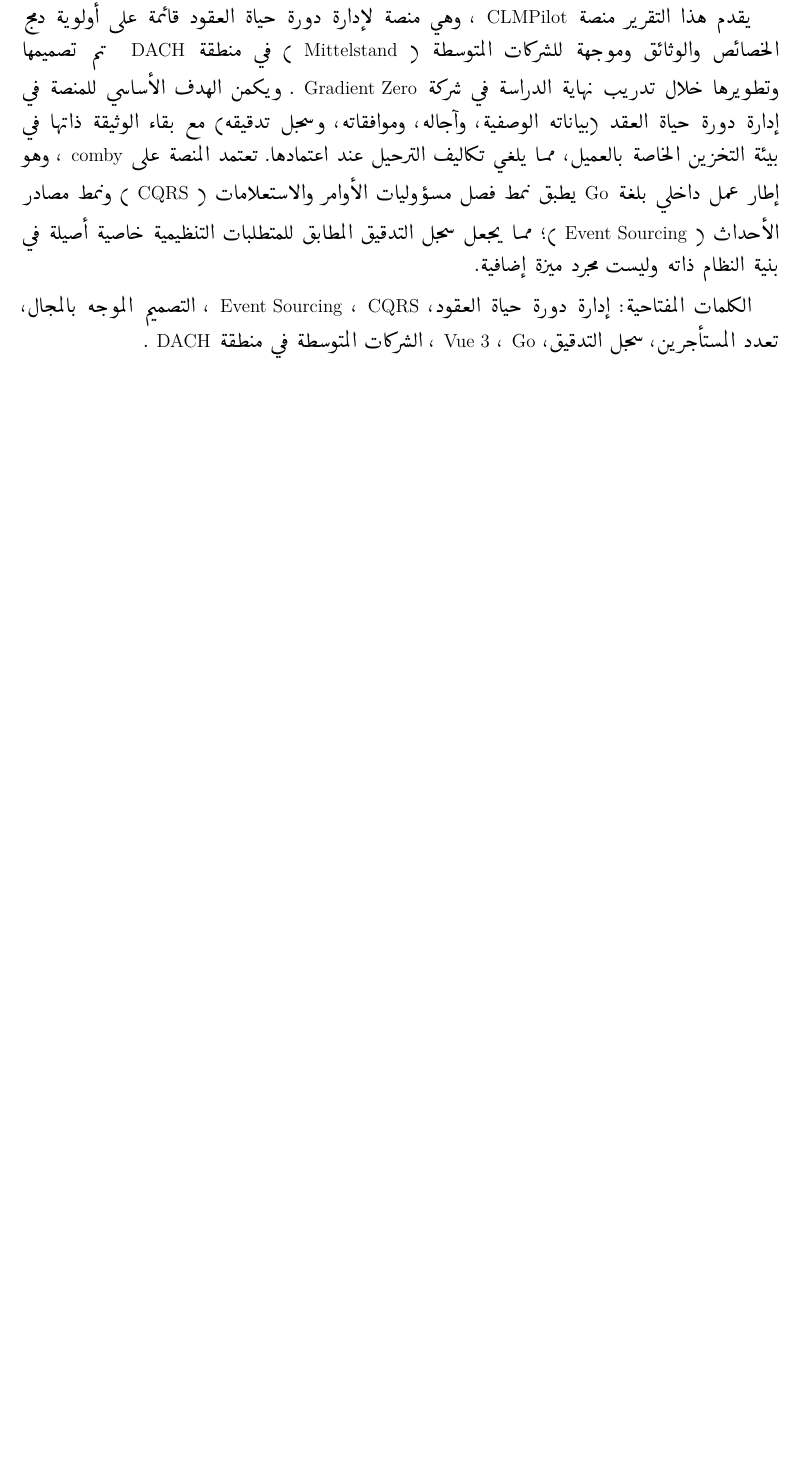
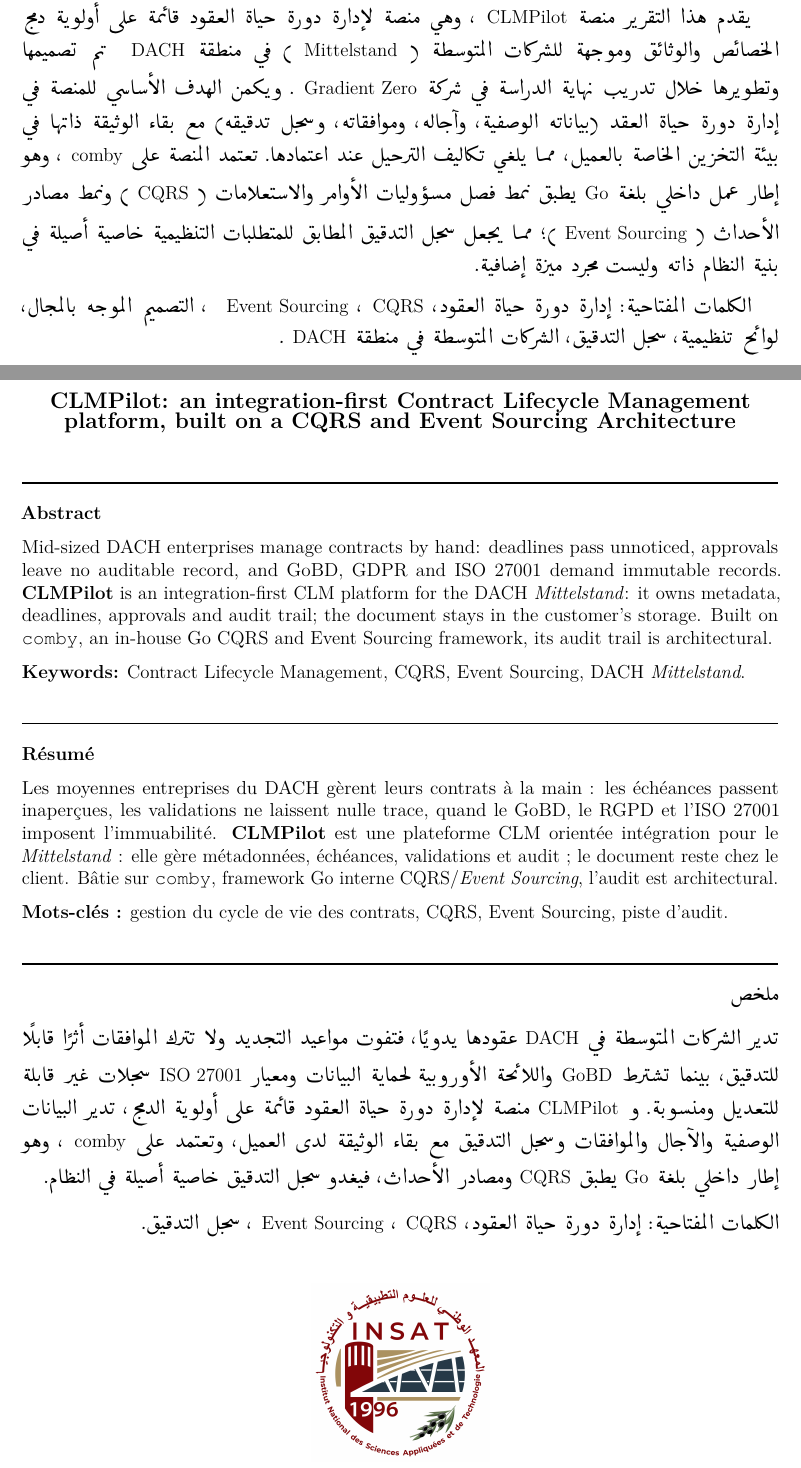
Before and after one commit to idris-saddi/pfe-report, a LaTeX thesis (report/report-idris.tex, which reads report/Abstract/abstract.tex, report/BackCover/backcover.tex): part of page 13 of 97 before the commit and two parts of pages 14 and 96 of 96 after it, the two joined at a grey line, cut so that both start at the same text, the shorter picture padded with empty space. Compiled offline with pdfLaTeX.

Commit message:
refactor: enhance report structure with multilingual abstracts and add back cover

```diff
--- a/report/Abstract/abstract.tex
+++ b/report/Abstract/abstract.tex
@@ -139,9 +180,8 @@
 \vspace{0.3cm}
 
 \begin{arabtext}
-الكلمات المفتاحية: إدارة دورة حياة العقود، \LR{CQRS}، \LR{Event Sourcing}،
-التصميم الموجه بالمجال، تعدد المستأجرين، سجل التدقيق، \LR{Go}،
-\LR{Vue 3}، الشركات المتوسطة في منطقة \LR{DACH}.
+الكلمات المفتاحية: إدارة دورة حياة العقود، \LR{CQRS}، \LR{Event Sourcing}，
+، التصميم الموجه بالمجال، لوائح تنظيمية، سجل التدقيق، الشركات المتوسطة في منطقة \LR{DACH} .
 \end{arabtext}
 
 \setcode{arabtex}
--- /dev/null
+++ b/report/BackCover/backcover.tex
@@ -0,0 +1,115 @@
+%==============================================================================
+% Back cover ("page de garde verso") -- the last page of the report.
+%
+% Adapted from the INSAT template in `_Modele PFE old FR/page de garde
+% verso/PageGardeVerso.tex`. Three deliberate departures from that template:
+%   * The template is a standalone document that loads babel with the arabic
+%     option; this report has no babel and typesets Arabic with ArabTeX, so the
+%     Arabic block follows the same rules as Abstract/abstract.tex --
+%     `\setcode{utf8}` around the block, `\LR{...}` around every Latin run, and
+%     no parentheses (ArabTeX does not mirror them for right-to-left).
+%   * Order is English / French / Arabic, matching the order the abstracts are
+%     presented in this report; the old French template led with Arabic.
+%   * The three blocks and the logo sit in one \textheight-tall box. A plain
+%     \vfill lets the logo drift onto a second page as soon as the summaries
+%     grow; the fixed-height box turns that into an "Overfull \vbox" warning at
+%     build time instead, which is what keeps this a single page.
+% Each summary is capped at five lines, as the template requires -- check the
+% rendered page, not the source, after any edit.
+%
+% This is \input rather than \include on purpose: \include appends a \clearpage
+% that ships an extra blank page after the back cover.
+%==============================================================================
+
+\clearpage
+
+% Bare page: no header, no page number, only the institute footer.
+\fancypagestyle{backcover}{%
+  \fancyhf{}%
+  \large\centering\textbf{CLMPilot: an integration-first Contract Lifecycle Management platform, built on a CQRS and Event Sourcing Architecture}
+  \renewcommand{\headrulewidth}{0pt}%
+  \renewcommand{\footrulewidth}{1pt}%
+}
+\thispagestyle{backcover}
+
+\begingroup
+\setlength{\parindent}{0pt}
+\singlespacing
+% Body size of all three summaries -- the one knob to turn. Larger sizes cost
+% lines: the five-line cap needs the text trimmed to match.
+\newcommand{\bcbodysize}{\fontsize{12}{14.5}\selectfont}
+% This page prints no running header, so reclaim the ~2 cm band reserved for
+% one: without this the first rule starts that much lower than in the INSAT
+% template, which zeroes \headheight and \headsep on the back cover.
+\vspace*{-\dimexpr\headheight+\headsep\relax}
+% Height is three lines short of the reclaimed text height. The box sits on a
+% paragraph line, so a full-height box overflows by its own leading; the
+% leftover then ships as a blank page *after* the back cover, which must stay
+% physically last.
+\noindent\begin{minipage}[t][\dimexpr\textheight+\headheight+\headsep-4\baselineskip\relax][s]{\textwidth}
+
+%------------------------------------------------------------------ ENGLISH ---
+\rule{\textwidth}{1pt}\\[0.3cm]
+\textbf{Abstract}\\[0.25cm]
+{\bcbodysize
+Mid-sized DACH enterprises manage contracts by hand: deadlines pass unnoticed,
+approvals leave no auditable record, and GoBD, GDPR and ISO~27001 demand
+immutable records. \textbf{CLMPilot} is an integration-first CLM platform for
+the DACH \textit{Mittelstand}: it owns metadata, deadlines, approvals and audit
+trail; the document stays in the customer's storage.
+Built on \texttt{comby}, an in-house Go CQRS and Event~Sourcing framework, its
+audit trail is architectural.
+\\[0.25cm]
+\textbf{Keywords:} Contract Lifecycle Management, CQRS, Event Sourcing,
+DACH \textit{Mittelstand}.\par}
+
+\vfill
+
+%------------------------------------------------------------------- FRENCH ---
+\rule{\textwidth}{1pt}\\[0.3cm]
+\textbf{Résumé}\\[0.25cm]
+{\bcbodysize
+Les moyennes entreprises du DACH gèrent leurs contrats à la main : les échéances
+passent inaperçues, les validations ne laissent nulle trace, quand le GoBD, le
+RGPD et l'ISO~27001 imposent l'immuabilité. \textbf{CLMPilot} est
+une plateforme CLM orientée intégration pour le \textit{Mittelstand} : elle
+gère métadonnées, échéances, validations et audit ; le document reste chez le
+client. Bâtie sur \texttt{comby}, framework Go interne CQRS/\textit{Event
+Sourcing}, l'audit est architectural.
+\\[0.25cm]
+\textbf{Mots-clés :} gestion du cycle de vie des contrats, CQRS, Event
+Sourcing, piste d'audit.\par}
+
+\vfill
+
+%------------------------------------------------------------------- ARABIC ---
+\setcode{utf8}
+\novocalize
+\rule{\textwidth}{1pt}\\[0.3cm]
+% \mbox: without it ArabTeX justifies the heading across the full column and
+% stretches the letters with kashida.
+{\raggedleft\textbf{\mbox{\RL{ملخص}}}\par}\vspace{0.25cm}
+{\bcbodysize
+\begin{arabtext}
+تدير الشركات المتوسطة في \LR{DACH} عقودها يدويًا، فتفوت مواعيد التجديد ولا تترك
+الموافقات أثرًا قابلًا للتدقيق، بينما تشترط \LR{GoBD} واللائحة الأوروبية لحماية
+البيانات ومعيار \LR{ISO 27001} سجلات غير قابلة للتعديل ومنسوبة. و\LR{CLMPilot}
+منصة لإدارة دورة حياة العقود قائمة على أولوية الدمج، تدير البيانات الوصفية
+والآجال والموافقات وسجل التدقيق مع بقاء الوثيقة لدى العميل، وتعتمد على
+\LR{comby}، وهو إطار داخلي بلغة \LR{Go} يطبق \LR{CQRS} ومصادر الأحداث، فيغدو سجل
+التدقيق خاصية أصيلة في النظام.
+\end{arabtext}
+\vspace{0.25cm}
+\begin{arabtext}
+الكلمات المفتاحية: إدارة دورة حياة العقود، \LR{CQRS}، \LR{Event Sourcing}، سجل التدقيق.
+\end{arabtext}\par}
+\setcode{arabtex}
+
+\vfill
+
+\begin{center}
+\includegraphics[width=4cm]{insat.jpg}
+\end{center}
+
+\end{minipage}
+\endgroup
```
Also changed, not shown: report/Appendix1/appendix1.tex (+16 -0 lines), report/report-idris.tex (+5 -0 lines), README.md, report/Abstract/abstract.tex (61 more changed lines).
